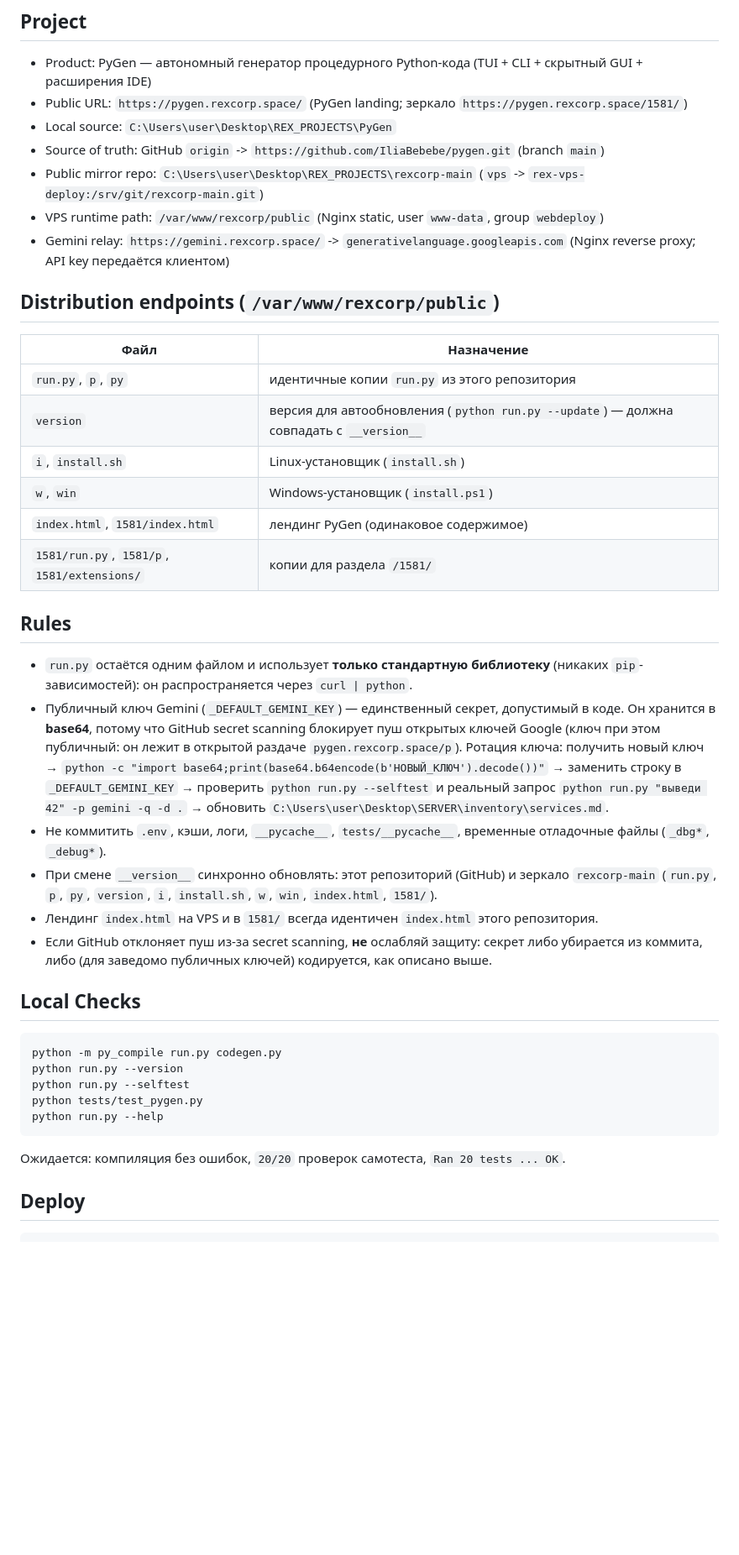
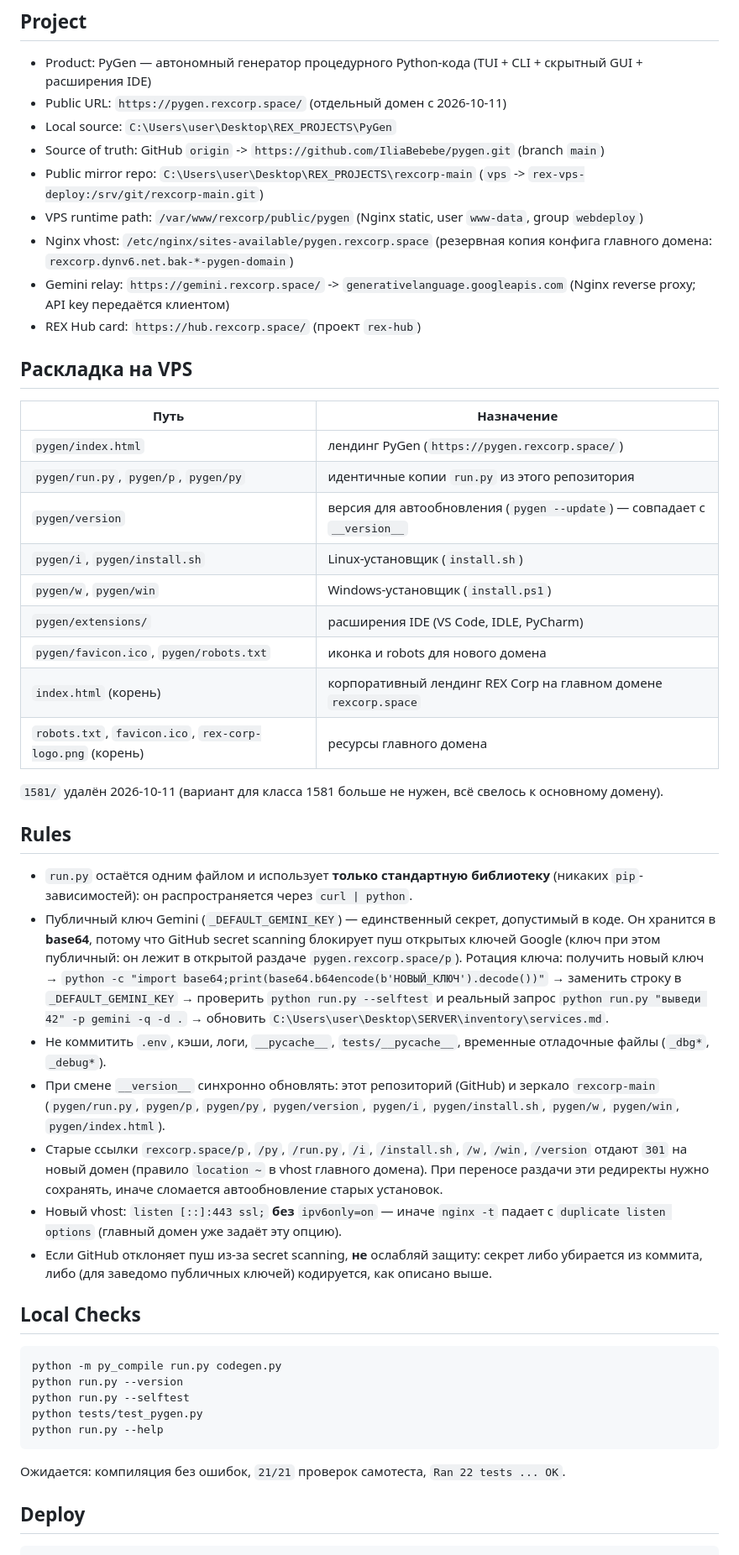
Before and after one commit to IliaBebebe/pygen, a Markdown page: GIT_WORKFLOW.md, the part around one of its changes. Shown at 84% size. Rendered like a GitHub page; blank space fills up the shorter version.

````diff
--- a/GIT_WORKFLOW.md
+++ b/GIT_WORKFLOW.md
@@ -3,23 +3,30 @@
 ## Project
 
 - Product: PyGen — автономный генератор процедурного Python-кода (TUI + CLI + скрытный GUI + расширения IDE)
-- Public URL: `https://pygen.rexcorp.space/` (PyGen landing; зеркало `https://pygen.rexcorp.space/1581/`)
+- Public URL: `https://pygen.rexcorp.space/` (отдельный домен с 2026-10-11)
 - Local source: `C:\Users\user\Desktop\REX_PROJECTS\PyGen`
 - Source of truth: GitHub `origin` -> `https://github.com/IliaBebebe/pygen.git` (branch `main`)
 - Public mirror repo: `C:\Users\user\Desktop\REX_PROJECTS\rexcorp-main` (`vps` -> `rex-vps-deploy:/srv/git/rexcorp-main.git`)
-- VPS runtime path: `/var/www/rexcorp/public` (Nginx static, user `www-data`, group `webdeploy`)
+- VPS runtime path: `/var/www/rexcorp/public/pygen` (Nginx static, user `www-data`, group `webdeploy`)
+- Nginx vhost: `/etc/nginx/sites-available/pygen.rexcorp.space` (резервная копия конфига главного домена: `rexcorp.dynv6.net.bak-*-pygen-domain`)
 - Gemini relay: `https://gemini.rexcorp.space/` -> `generativelanguage.googleapis.com` (Nginx reverse proxy; API key передаётся клиентом)
+- REX Hub card: `https://hub.rexcorp.space/` (проект `rex-hub`)
 
-## Distribution endpoints (`/var/www/rexcorp/public`)
+## Раскладка на VPS
 
-| Файл | Назначение |
+| Путь | Назначение |
 |---|---|
-| `run.py`, `p`, `py` | идентичные копии `run.py` из этого репозитория |
-| `version` | версия для автообновления (`python run.py --update`) — должна совпадать с `__version__` |
-| `i`, `install.sh` | Linux-установщик (`install.sh`) |
-| `w`, `win` | Windows-установщик (`install.ps1`) |
-| `index.html`, `1581/index.html` | лендинг PyGen (одинаковое содержимое) |
-| `1581/run.py`, `1581/p`, `1581/extensions/` | копии для раздела `/1581/` |
+| `pygen/index.html` | лендинг PyGen (`https://pygen.rexcorp.space/`) |
+| `pygen/run.py`, `pygen/p`, `pygen/py` | идентичные копии `run.py` из этого репозитория |
+| `pygen/version` | версия для автообновления (`pygen --update`) — совпадает с `__version__` |
+| `pygen/i`, `pygen/install.sh` | Linux-установщик (`install.sh`) |
+| `pygen/w`, `pygen/win` | Windows-установщик (`install.ps1`) |
+| `pygen/extensions/` | расширения IDE (VS Code, IDLE, PyCharm) |
+| `pygen/favicon.ico`, `pygen/robots.txt` | иконка и robots для нового домена |
+| `index.html` (корень) | корпоративный лендинг REX Corp на главном домене `rexcorp.space` |
+| `robots.txt`, `favicon.ico`, `rex-corp-logo.png` (корень) | ресурсы главного домена |
+
+`1581/` удалён 2026-10-11 (вариант для класса 1581 больше не нужен, всё свелось к основному домену).
 
 ## Rules
 
@@ -27,8 +34,9 @@
 - Публичный ключ Gemini (`_DEFAULT_GEMINI_KEY`) — единственный секрет, допустимый в коде. Он хранится в **base64**, потому что GitHub secret scanning блокирует пуш открытых ключей Google (ключ при этом публичный: он лежит в открытой раздаче `pygen.rexcorp.space/p`).
   Ротация ключа: получить новый ключ → `python -c "import base64;print(base64.b64encode(b'НОВЫЙ_КЛЮЧ').decode())"` → заменить строку в `_DEFAULT_GEMINI_KEY` → проверить `python run.py --selftest` и реальный запрос `python run.py "выведи 42" -p gemini -q -d .` → обновить `C:\Users\user\Desktop\SERVER\inventory\services.md`.
 - Не коммитить `.env`, кэши, логи, `__pycache__`, `tests/__pycache__`, временные отладочные файлы (`_dbg*`, `_debug*`).
-- При смене `__version__` синхронно обновлять: этот репозиторий (GitHub) и зеркало `rexcorp-main` (`run.py`, `p`, `py`, `version`, `i`, `install.sh`, `w`, `win`, `index.html`, `1581/`).
-- Лендинг `index.html` на VPS и в `1581/` всегда идентичен `index.html` этого репозитория.
+- При смене `__version__` синхронно обновлять: этот репозиторий (GitHub) и зеркало `rexcorp-main` (`pygen/run.py`, `pygen/p`, `pygen/py`, `pygen/version`, `pygen/i`, `pygen/install.sh`, `pygen/w`, `pygen/win`, `pygen/index.html`).
+- Старые ссылки `rexcorp.space/p`, `/py`, `/run.py`, `/i`, `/install.sh`, `/w`, `/win`, `/version` отдают `301` на новый домен (правило `location ~` в vhost главного домена). При переносе раздачи эти редиректы нужно сохранять, иначе сломается автообновление старых установок.
+- Новый vhost: `listen [::]:443 ssl;` **без** `ipv6only=on` — иначе `nginx -t` падает с `duplicate listen options` (главный домен уже задаёт эту опцию).
 - Если GitHub отклоняет пуш из-за secret scanning, **не** ослабляй защиту: секрет либо убирается из коммита, либо (для заведомо публичных ключей) кодируется, как описано выше.
 
 ## Local Checks
@@ -41,7 +49,7 @@ python tests/test_pygen.py
 python run.py --help
 ```
 
-Ожидается: компиляция без ошибок, `20/20` проверок самотеста, `Ran 20 tests ... OK`.
+Ожидается: компиляция без ошибок, `21/21` проверок самотеста, `Ran 22 tests ... OK`.
 
 ## Deploy
 
````
Also changed, not shown: other parts of GIT_WORKFLOW.md (+16 -18 lines).
